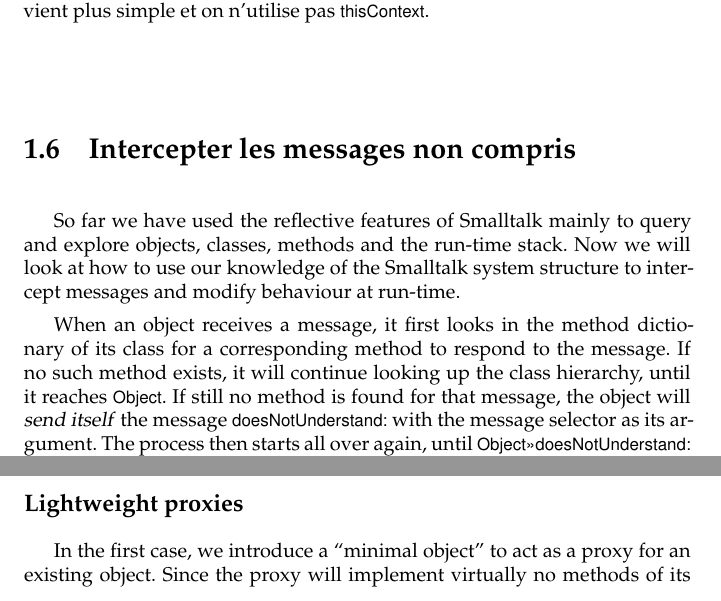
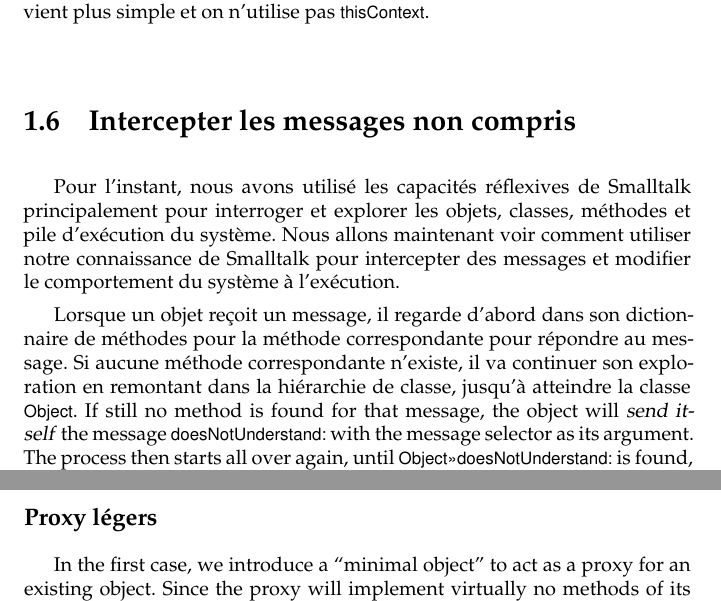
Before and after one commit to SquareBracketAssociates/PharoByExample-french, a LaTeX book (Reflection/Reflection.tex): two parts of pages 16 and 17 of 26, joined at a grey line, cut so that both start at the same text. Compiled offline with pdfLaTeX.

Commit message:
Started to work on 14.6

```diff
--- a/Reflection/Reflection.tex
+++ b/Reflection/Reflection.tex
@@ -573,10 +573,10 @@ Il est également possible de fournir une valeur booléenne ou un bloc qui retou
 \section{Intercepter les messages non compris}
 \seclabel{msgnotunderstood}
 
-So far we have used the reflective features of \st mainly to query and explore objects, classes, methods and the run-time stack. Now we will look at how to use our knowledge of the \st system structure to intercept messages and modify behaviour at run-time.
+Pour l'instant, nous avons utilisé les capacités réflexives de \st principalement pour interroger et explorer les objets, classes, méthodes et pile d'exécution du système. Nous allons maintenant voir comment utiliser notre connaissance de \st pour intercepter des messages et modifier le comportement du système à l'exécution.
 
-When an object receives a message, it first looks in the method dictionary of its class for a corresponding method to respond to the message.
-If no such method exists, it will continue looking up the class hierarchy, until it reaches \ct{Object}. If still no method is found for that message, the object will \emph{send itself} the message \ct{doesNotUnderstand:} with the message selector as its argument.
+Lorsque un objet reçoit un message, il regarde d'abord dans son dictionnaire de méthodes pour la méthode correspondante pour répondre au message.
+Si aucune méthode correspondante n'existe, il va continuer son exploration en remontant dans la hiérarchie de classe, jusqu'à atteindre la classe \ct{Object}. If still no method is found for that message, the object will \emph{send itself} the message \ct{doesNotUnderstand:} with the message selector as its argument.
 The process then starts all over again, until \clsmthind{Object}{doesNotUnderstand:} is found, and the debugger is launched.
 
 But what if \ct{doesNotUnderstand:} is overridden by one of the subclasses of \ct{Object} in the lookup path?
@@ -585,7 +585,7 @@ As it turns out, this is a convenient way of realizing certain kinds of very dyn
 Two very common applications of this technique are (1) to implement \ind{lightweight proxies} for objects, and (2) to dynamically compile or load missing code.
 
 %-----------------------------------------------------------------
-\subsection{Lightweight proxies}
+\subsection{Proxy légers}
 
 In the first case, we introduce a ``\ind{minimal object}'' to act as a proxy for an existing object.
 Since the proxy will implement virtually no methods of its own, any message sent to it will be trapped by \ct{doesNotUnderstand:}. By implementing this message, the proxy can then take special action before delegating the message to the real subject it is the proxy for.
```
